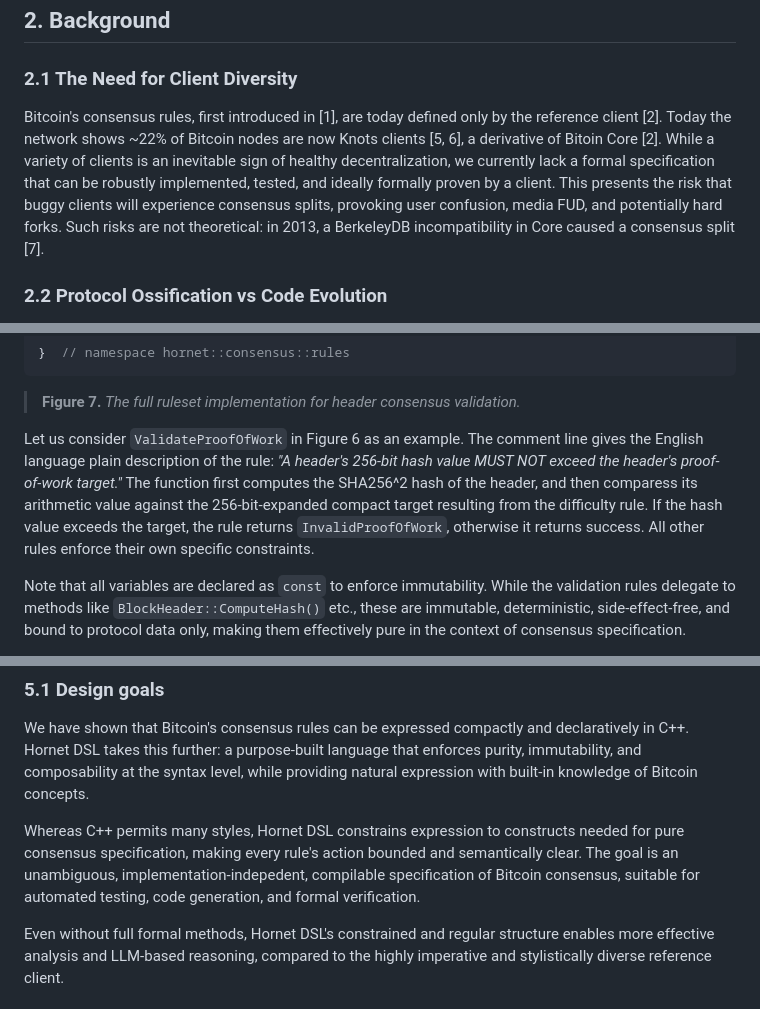
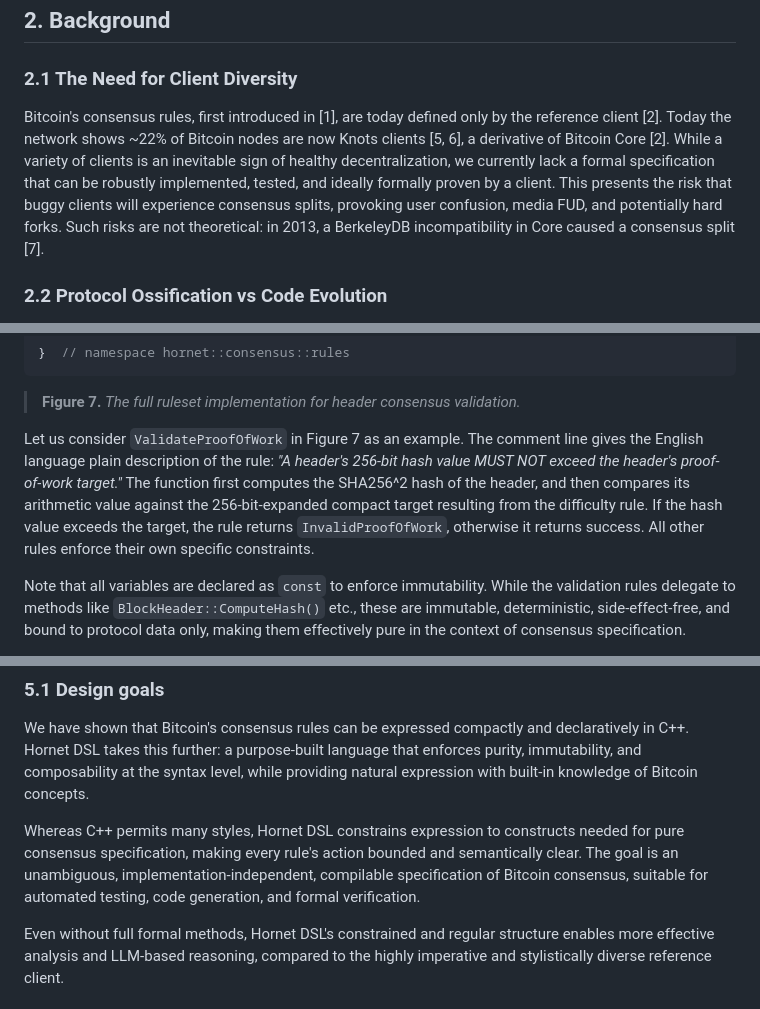
Before and after one commit to tobysharp/hornet, a Markdown page: docs/paper.md, 3 parts joined by grey strips. GitHub-like rendering.

````diff
--- a/docs/paper.md
+++ b/docs/paper.md
@@ -76,7 +78,7 @@ rule ValidateBlockContext(block: Block,
 ## 2. Background
 
 ### 2.1 The Need for Client Diversity
-Bitcoin's consensus rules, first introduced in [1], are today defined only by the reference client [2]. Today the network shows ~22% of Bitcoin nodes are now Knots clients [5, 6], a derivative of Bitoin Core [2]. While a variety of clients is an inevitable sign of healthy decentralization, we currently lack a formal specification that can be robustly implemented, tested, and ideally formally proven by a client. This presents the risk that buggy clients will experience consensus splits, provoking user confusion, media FUD, and potentially hard forks. Such risks are not theoretical: in 2013, a BerkeleyDB incompatibility in Core caused a consensus split [7].
+Bitcoin's consensus rules, first introduced in [1], are today defined only by the reference client [2]. Today the network shows ~22% of Bitcoin nodes are now Knots clients [5, 6], a derivative of Bitcoin Core [2]. While a variety of clients is an inevitable sign of healthy decentralization, we currently lack a formal specification that can be robustly implemented, tested, and ideally formally proven by a client. This presents the risk that buggy clients will experience consensus splits, provoking user confusion, media FUD, and potentially hard forks. Such risks are not theoretical: in 2013, a BerkeleyDB incompatibility in Core caused a consensus split [7].
 
 ### 2.2 Protocol Ossification vs Code Evolution
 While there may be strong arguments for the ossification of the protocol, the same cannot be said for any codebase. Software must be maintained to be able to run on current hardware and operating systems, to fix bugs, and to adhere to design principles. Moreover, programming languages evolve, and each generation will have different ways to express logic. To attract talented developers of the future, the reference client should also allow for refactoring and improvement.
@@ -277,7 +279,7 @@ inline bool IsVersionValidAtHeight(const int32_t version, const int height) {
 ```
 >**Figure 7.** *The full ruleset implementation for header consensus validation.*
 
-Let us consider `ValidateProofOfWork` in Figure 6 as an example. The comment line gives the English language plain description of the rule: *"A header's 256-bit hash value MUST NOT exceed the header's proof-of-work target."* The function first computes the SHA256^2 hash of the header, and then comparess its arithmetic value against the 256-bit-expanded compact target resulting from the difficulty rule. If the hash value exceeds the target, the rule returns `InvalidProofOfWork`, otherwise it returns success. All other rules enforce their own specific constraints.
+Let us consider `ValidateProofOfWork` in Figure 7 as an example. The comment line gives the English language plain description of the rule: *"A header's 256-bit hash value MUST NOT exceed the header's proof-of-work target."* The function first computes the SHA256^2 hash of the header, and then compares its arithmetic value against the 256-bit-expanded compact target resulting from the difficulty rule. If the hash value exceeds the target, the rule returns `InvalidProofOfWork`, otherwise it returns success. All other rules enforce their own specific constraints.
 
 Note that all variables are declared as `const` to enforce immutability. While the validation rules delegate to methods like `BlockHeader::ComputeHash()` etc., these are immutable, deterministic, side-effect-free, and bound to protocol data only, making them effectively pure in the context of consensus specification.
 
@@ -384,7 +386,7 @@ These compact C++ rulesets demonstrate that Bitcoin’s consensus can be express
 
 We have shown that Bitcoin's consensus rules can be expressed compactly and declaratively in C++. Hornet DSL takes this further: a purpose-built language that enforces purity, immutability, and composability at the syntax level, while providing natural expression with built-in knowledge of  Bitcoin concepts.
 
-Whereas C++ permits many styles, Hornet DSL constrains expression to constructs needed for pure consensus specification, making every rule's action bounded and semantically clear. The goal is an unambiguous, implementation-indepedent, compilable specification of Bitcoin consensus, suitable for automated testing, code generation, and formal verification.
+Whereas C++ permits many styles, Hornet DSL constrains expression to constructs needed for pure consensus specification, making every rule's action bounded and semantically clear. The goal is an unambiguous, implementation-independent, compilable specification of Bitcoin consensus, suitable for automated testing, code generation, and formal verification.
 
 Even without full formal methods, Hornet DSL's constrained and regular structure enables more effective analysis and LLM-based reasoning, compared to the highly imperative and stylistically diverse reference client.
 
````
Also changed, not shown: other parts of docs/paper.md (+15 -3 lines).
